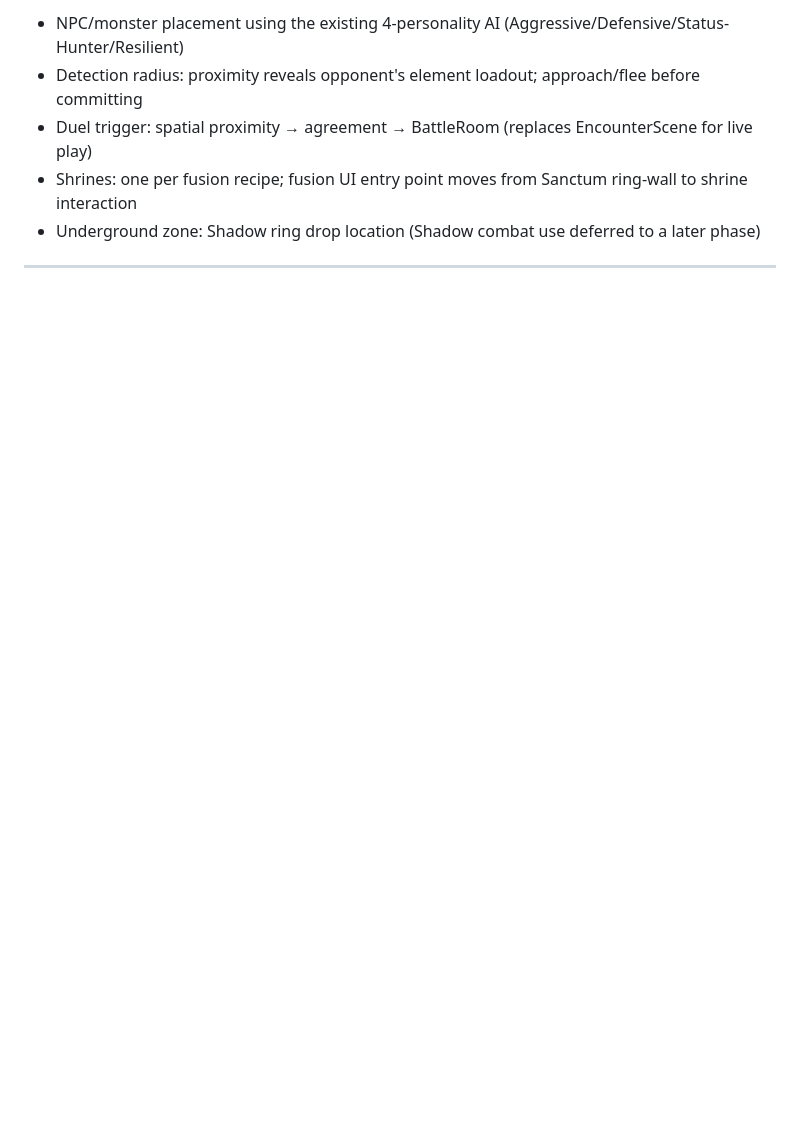
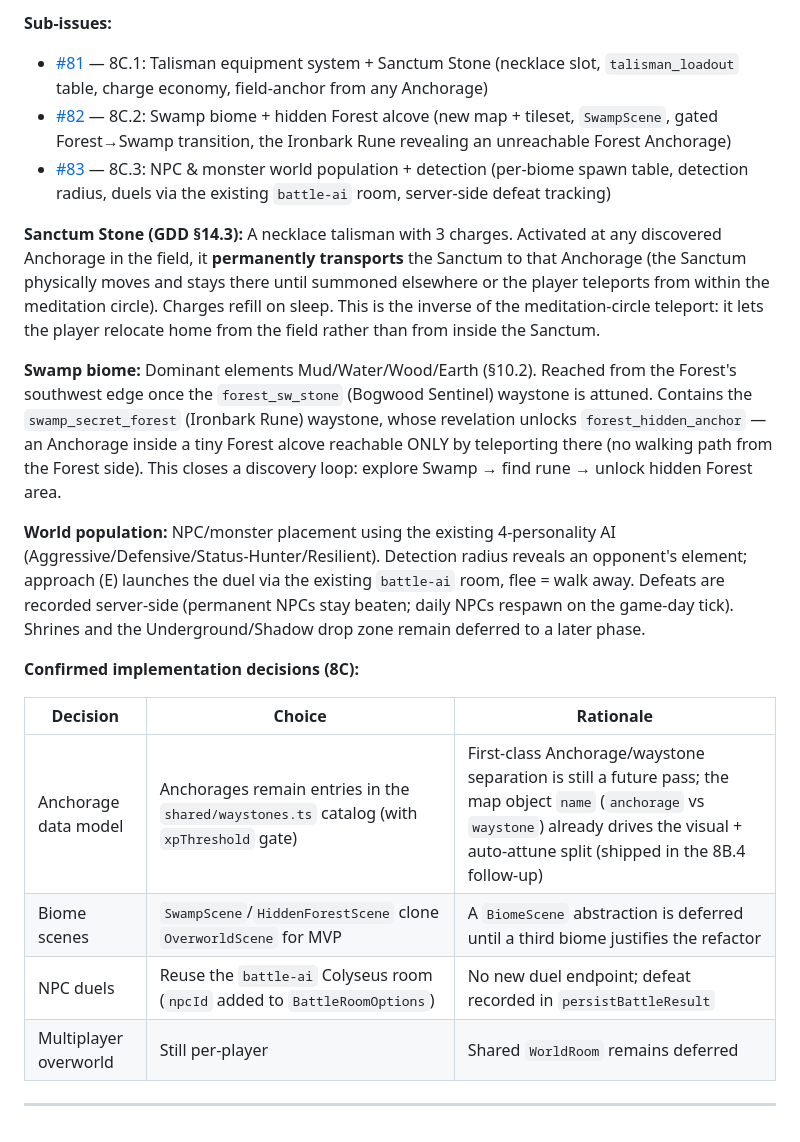
Before and after one commit to krisoye/elemental-rings, a Markdown page: docs/gdd-10-overworld.md, the part around one of its changes. GitHub-like rendering; blank space fills up the shorter version.

```diff
--- a/docs/gdd-10-overworld.md
+++ b/docs/gdd-10-overworld.md
@@ -349,8 +351,22 @@ Phase 8 is the largest phase in the roadmap — it introduces a full tilemap wor
 
-- NPC/monster placement using the existing 4-personality AI (Aggressive/Defensive/Status-Hunter/Resilient)
-- Detection radius: proximity reveals opponent's element loadout; approach/flee before committing
-- Duel trigger: spatial proximity → agreement → BattleRoom (replaces EncounterScene for live play)
-- Shrines: one per fusion recipe; fusion UI entry point moves from Sanctum ring-wall to shrine interaction
-- Underground zone: Shadow ring drop location (Shadow combat use deferred to a later phase)
+**Sub-issues:**
+- [#81](https://github.com/krisoye/elemental-rings/issues/81) — 8C.1: Talisman equipment system + Sanctum Stone (necklace slot, `talisman_loadout` table, charge economy, field-anchor from any Anchorage)
+- [#82](https://github.com/krisoye/elemental-rings/issues/82) — 8C.2: Swamp biome + hidden Forest alcove (new map + tileset, `SwampScene`, gated Forest→Swamp transition, the Ironbark Rune revealing an unreachable Forest Anchorage)
+- [#83](https://github.com/krisoye/elemental-rings/issues/83) — 8C.3: NPC & monster world population + detection (per-biome spawn table, detection radius, duels via the existing `battle-ai` room, server-side defeat tracking)
+
+**Sanctum Stone (GDD §14.3):** A necklace talisman with 3 charges. Activated at any discovered Anchorage in the field, it **permanently transports** the Sanctum to that Anchorage (the Sanctum physically moves and stays there until summoned elsewhere or the player teleports from within the meditation circle). Charges refill on sleep. This is the inverse of the meditation-circle teleport: it lets the player relocate home from the field rather than from inside the Sanctum.
+
+**Swamp biome:** Dominant elements Mud/Water/Wood/Earth (§10.2). Reached from the Forest's southwest edge once the `forest_sw_stone` (Bogwood Sentinel) waystone is attuned. Contains the `swamp_secret_forest` (Ironbark Rune) waystone, whose revelation unlocks `forest_hidden_anchor` — an Anchorage inside a tiny Forest alcove reachable ONLY by teleporting there (no walking path from the Forest side). This closes a discovery loop: explore Swamp → find rune → unlock hidden Forest area.
+
+**World population:** NPC/monster placement using the existing 4-personality AI (Aggressive/Defensive/Status-Hunter/Resilient). Detection radius reveals an opponent's element; approach (E) launches the duel via the existing `battle-ai` room, flee = walk away. Defeats are recorded server-side (permanent NPCs stay beaten; daily NPCs respawn on the game-day tick). Shrines and the Underground/Shadow drop zone remain deferred to a later phase.
+
+**Confirmed implementation decisions (8C):**
+
+| Decision | Choice | Rationale |
+|---|---|---|
+| Anchorage data model | Anchorages remain entries in the `shared/waystones.ts` catalog (with `xpThreshold` gate) | First-class Anchorage/waystone separation is still a future pass; the map object `name` (`anchorage` vs `waystone`) already drives the visual + auto-attune split (shipped in the 8B.4 follow-up) |
+| Biome scenes | `SwampScene`/`HiddenForestScene` clone `OverworldScene` for MVP | A `BiomeScene` abstraction is deferred until a third biome justifies the refactor |
+| NPC duels | Reuse the `battle-ai` Colyseus room (`npcId` added to `BattleRoomOptions`) | No new duel endpoint; defeat recorded in `persistBattleResult` |
+| Multiplayer overworld | Still per-player | Shared `WorldRoom` remains deferred |
 
 ---
```
Also changed, not shown: other parts of docs/gdd-10-overworld.md (+15 -13 lines), docs/elemental_rings_GDD.md (+3 -0 lines).
